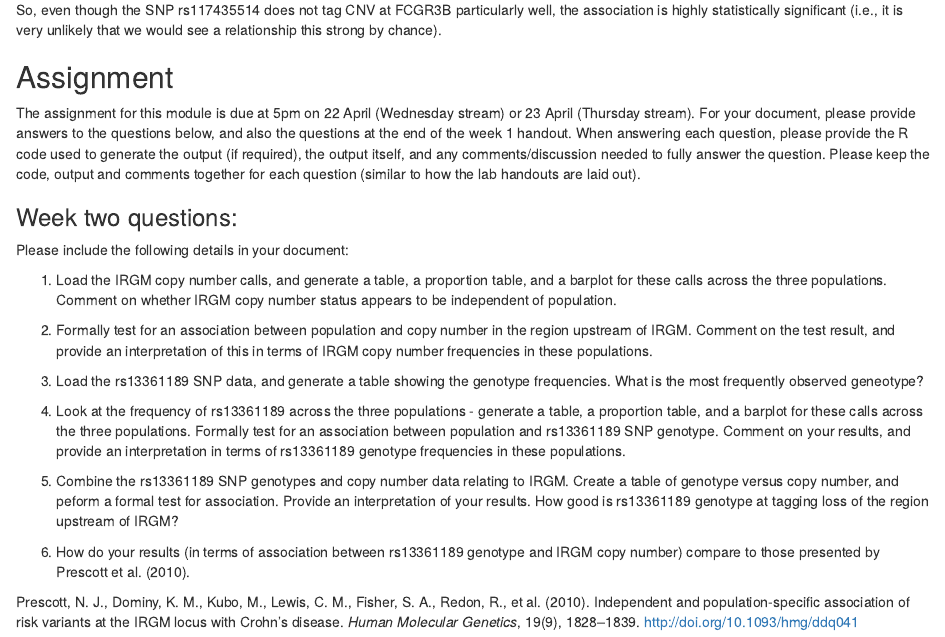
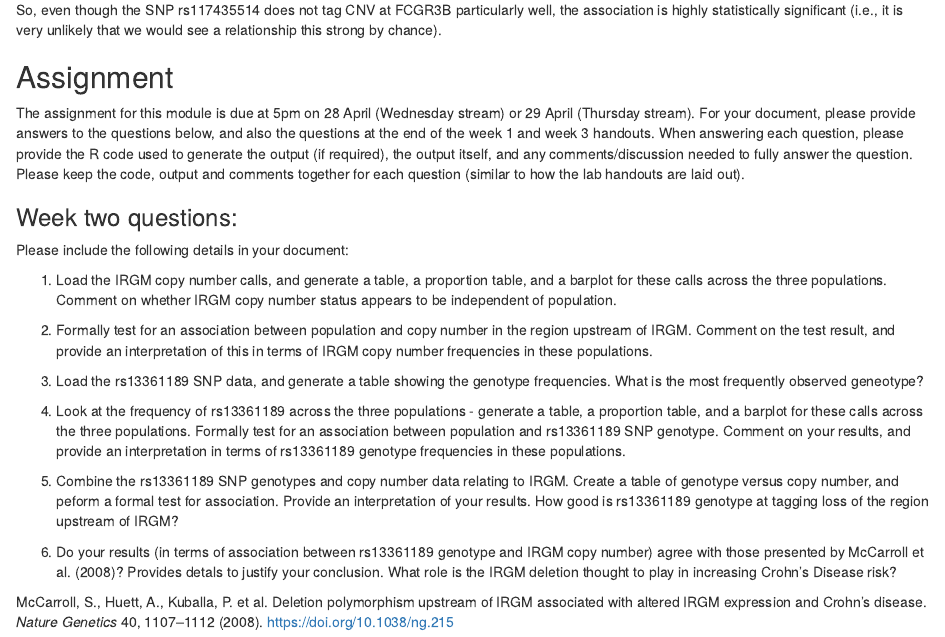
Before and after one commit to mikblack/GENE315-CNVlab, an R Markdown document (GENE315-CNV_lab-week2.Rmd): the page in a window 1100 px wide, from 5650 px down. The pictures show the output file GENE315-CNV_lab-week2.html that the author committed with the source, opened offline.

Commit message:
Updated final question.

```diff
--- a/GENE315-CNV_lab-week2.Rmd
+++ b/GENE315-CNV_lab-week2.Rmd
@@ -186,7 +191,7 @@ So, even though the SNP rs117435514 does not tag CNV at FCGR3B particularly well
 
 <!-- NB: Need to add back in the week 3 content below for 2025. -->
 
-The assignment for this module is due at 5pm on 22 April (Wednesday stream) or 23 April (Thursday stream). For your document, please provide answers to the questions below, and also the questions at the end of the week 1 handout.  When answering each question, please provide the R code used to generate the output (if required), the output itself, and any comments/discussion needed to fully answer the question.  Please keep the code, output and comments together for each question (similar to how the lab handouts are laid out).
+The assignment for this module is due at 5pm on 28 April (Wednesday stream) or 29 April (Thursday stream). For your document, please provide answers to the questions below, and also the questions at the end of the week 1 and week 3 handouts.  When answering each question, please provide the R code used to generate the output (if required), the output itself, and any comments/discussion needed to fully answer the question.  Please keep the code, output and comments together for each question (similar to how the lab handouts are laid out).
 
 ### Week two questions:
 
@@ -202,6 +207,6 @@ Please include the following details in your document:
 
 5.	Combine the rs13361189 SNP genotypes and copy number data relating to IRGM. Create a table of genotype versus copy number, and peform a formal test for association.  Provide an interpretation of your results. How good is rs13361189 genotype at tagging loss of the region upstream of IRGM?
 
-6.  How do your results (in terms of association between rs13361189 genotype and IRGM copy number) compare to those presented by Prescott et al. (2010).
+6.  Do your results (in terms of association between rs13361189 genotype and IRGM copy number) agree with those presented by McCarroll et al. (2008)? Provides detals to justify your conclusion. What role is the IRGM deletion thought to play in increasing Crohn's Disease risk?
 
-Prescott, N. J., Dominy, K. M., Kubo, M., Lewis, C. M., Fisher, S. A., Redon, R., et al. (2010). Independent and population-specific association of risk variants at the IRGM locus with Crohn's disease. _Human Molecular Genetics_, 19(9), 1828–1839. http://doi.org/10.1093/hmg/ddq041
+McCarroll, S., Huett, A., Kuballa, P. et al. Deletion polymorphism upstream of IRGM associated with altered IRGM expression and Crohn's disease. *Nature Genetics* 40, 1107–1112 (2008).  https://doi.org/10.1038/ng.215
```
Also changed, not shown: GENE315-CNV_lab-week2.html, GENE315-CNV_lab-week2.md, GENE315-CNV_lab-week2.pdf, GENE315-CNV_lab-week2.Rmd (11 more changed lines).
